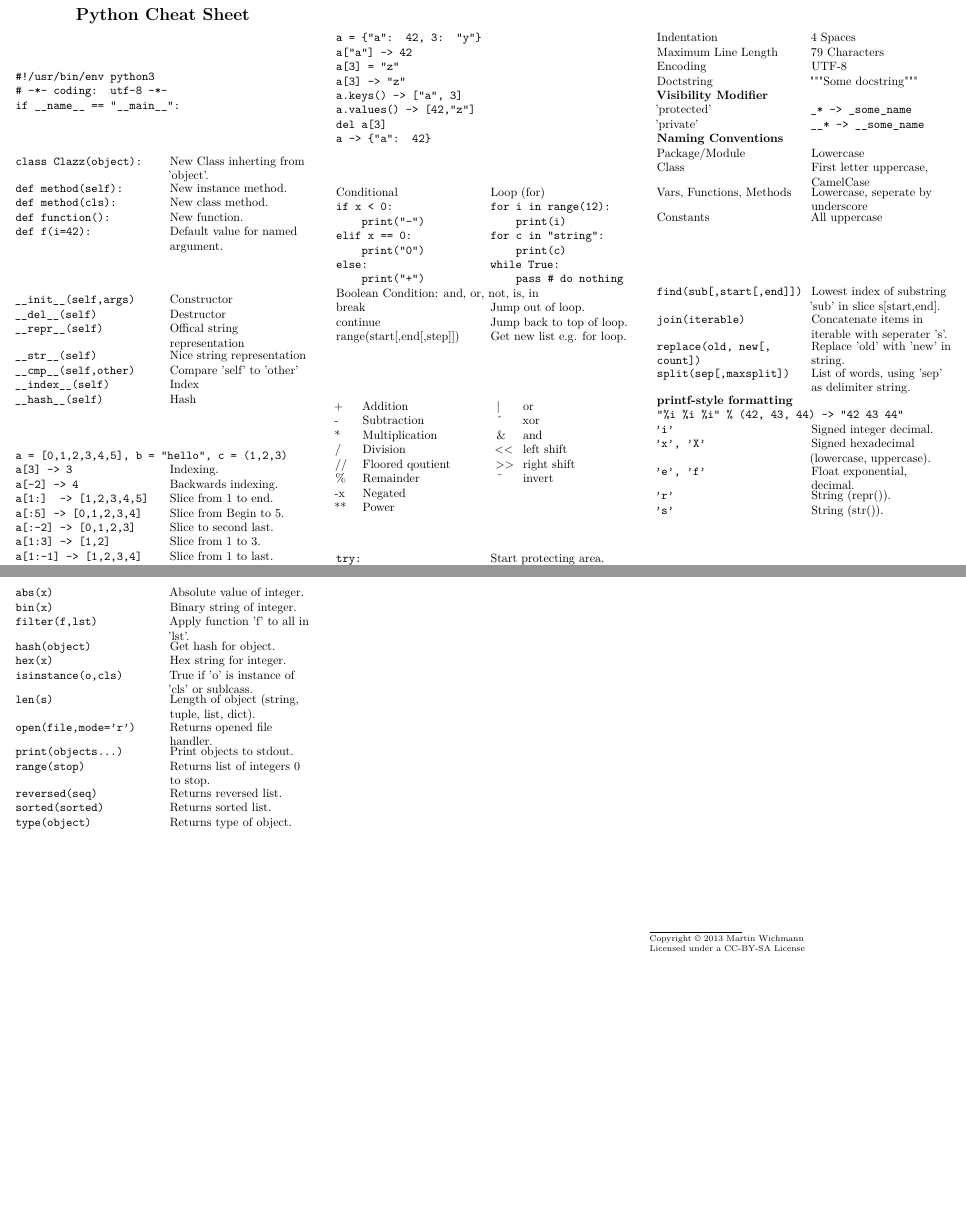
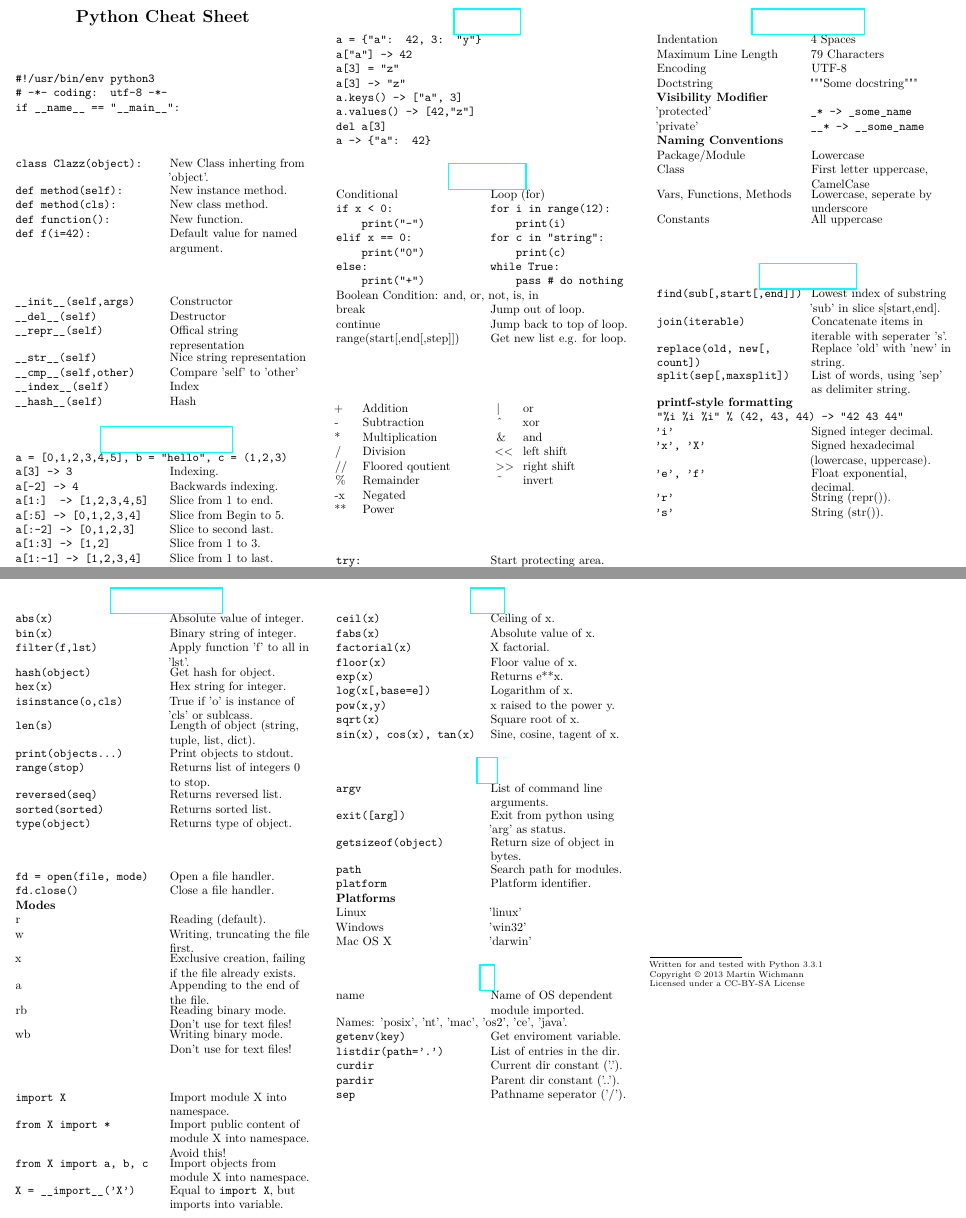
Before and after one commit to m-wichmann/CheatSheets, a LaTeX document (python/cheatsheet.tex): two parts of pages 1 and 2 of 2, joined at a grey line, cut so that both start at the same text, the shorter picture padded with empty space. Compiled offline with pdfLaTeX.

Commit message:
python: more work done

```diff
--- a/python/cheatsheet.tex
+++ b/python/cheatsheet.tex
@@ -35,7 +35,7 @@
     \end{cschapter}
 
     %%%%%%%%%%%%%%%%%%%%%%%%%%%%%%%%%%%%%%%%
-    \begin{cschapter}{Slicing / List / Tuple}
+    \begin{cschapter}{\href{http://docs.python.org/3/library/stdtypes.html}{Slicing / List / Tuple}}
         \csitemhead{\code{a = [0,1,2,3,4,5], b = "hello", c = (1,2,3)}}
         \csitem{\code{a[3] --> 3}}{Indexing.}
         \csitem{\code{a[-2] --> 4}}{Backwards indexing.}
@@ -54,7 +54,7 @@
     \end{cschapter}
 
     %%%%%%%%%%%%%%%%%%%%%%%%%%%%%%%%%%%%%%%%
-    \begin{cschapter}{Dictionary}
+    \begin{cschapter}{\href{http://docs.python.org/3/library/stdtypes.html}{Dictionary}}
         \csitemhead{\code{a = \{"a": 42, 3: "y"\}}}
         \csitem{\code{a["a"] --> 42}}{}
         \csitem{\code{a[3] = "z"}}{}
@@ -66,7 +66,7 @@
     \end{cschapter}
 
     %%%%%%%%%%%%%%%%%%%%%%%%%%%%%%%%%%%%%%%%
-    \begin{cschapter}{Control flow}
+    \begin{cschapter}{\href{http://docs.python.org/2/tutorial/controlflow.html}{Control flow}}
         \csitem{Conditional}{Loop (for)}
         \csitem{\code{if x < 0:}}{\code{for i in range(12):}}
         \csitem{\code{{\space\space\space\space}print("-")}}{\code{{\space\space\space\space}print(i)}}
@@ -155,8 +155,7 @@
     \end{cschapter}
 
     %%%%%%%%%%%%%%%%%%%%%%%%%%%%%%%%%%%%%%%%
-    % TODO: Built-in Functions (abs, bin, filter, hash, hex, isinstance, len, oct, open, print, range, reversed, sorted, type)
-    \begin{cschapter}{Built-in Functions}
+    \begin{cschapter}{\href{http://docs.python.org/3/library/functions.html}{Built-in Functions}}
         \csitem{\code{abs(x)}}{Absolute value of integer.}
         \csitem{\code{bin(x)}}{Binary string of integer.}
         \csitem{\code{filter(f,lst)}}{Apply function 'f' to all in 'lst'.}
@@ -164,7 +163,6 @@
         \csitem{\code{hex(x)}}{Hex string for integer.}
         \csitem{\code{isinstance(o,cls)}}{True if 'o' is instance of 'cls' or sublcass.}
         \csitem{\code{len(s)}}{Length of object (string, tuple, list, dict).}
-        \csitem{\code{open(file,mode='r')}}{Returns opened file handler.}
         \csitem{\code{print(objects...)}}{Print objects to stdout.}
         \csitem{\code{range(stop)}}{Returns list of integers 0 to stop.}
         \csitem{\code{reversed(seq)}}{Returns reversed list.}
@@ -173,26 +171,66 @@
     \end{cschapter}
 
     %%%%%%%%%%%%%%%%%%%%%%%%%%%%%%%%%%%%%%%%
-    % TODO:
     \begin{cschapter}{File handling}
-        \csitem{}{}
+        \csitem{\code{fd = open(file, mode)}}{Open a file handler.}
+        \csitem{\code{fd.close()}}{Close a file handler.}
+        \csitemhead{\textbf{Modes}}
+        \csitem{r}{Reading (default).}
+        \csitem{w}{Writing, truncating the file first.}
+        \csitem{x}{Exclusive creation, failing if the file already exists.}
+        \csitem{a}{Appending to the end of the file.}
+        \csitem{rb}{Reading binary mode. Don't use for text files!}
+        \csitem{wb}{Writing binary mode. Don't use for text files!}
+    \end{cschapter}
+
+    %%%%%%%%%%%%%%%%%%%%%%%%%%%%%%%%%%%%%%%%
+    \begin{cschapter}{Import}
+        \csitem{\code{import X}}{Import module X into namespace.}
+        \csitem{\code{from X import *}}{Import public content of module X into namespace. Avoid this!}
+        \csitem{\code{from X import a, b, c}}{Import objects from module X into namespace.}
+        \csitem{\code{X = \_\_import\_\_('X')}}{Equal to \code{import X}, but imports into variable.}
+    \end{cschapter}
+
+    %%%%%%%%%%%%%%%%%%%%%%%%%%%%%%%%%%%%%%%%
+    \begin{cschapter}{\href{http://docs.python.org/3/library/math.html}{math}}
+        \csitem{\code{ceil(x)}}{Ceiling of x.}
+        \csitem{\code{fabs(x)}}{Absolute value of x.}
+        \csitem{\code{factorial(x)}}{X factorial.}
+        \csitem{\code{floor(x)}}{Floor value of x.}
+        \csitem{\code{exp(x)}}{Returns e**x.}
+        \csitem{\code{log(x[,base=e])}}{Logarithm of x.}
+        \csitem{\code{pow(x,y)}}{x raised to the power y.}
+        \csitem{\code{sqrt(x)}}{Square root of x.}
+        \csitem{\code{sin(x), cos(x), tan(x)}}{Sine, cosine, tagent of x.}
+    \end{cschapter}
+
+    %%%%%%%%%%%%%%%%%%%%%%%%%%%%%%%%%%%%%%%%
+    \begin{cschapter}{\href{http://docs.python.org/3/library/sys.html}{sys}}
+        \csitem{\code{argv}}{List of command line arguments.}
+        \csitem{\code{exit([arg])}}{Exit from python using 'arg' as status.}
+        \csitem{\code{getsizeof(object)}}{Return size of object in bytes.}
+        \csitem{\code{path}}{Search path for modules.}
+        \csitem{\code{platform}}{Platform identifier.}
+        \csitemhead{\textbf{Platforms}}
+        \csitem{Linux}{'linux'}
+        \csitem{Windows}{'win32'}
+        \csitem{Mac OS X}{'darwin'}
+    \end{cschapter}
+
+    %%%%%%%%%%%%%%%%%%%%%%%%%%%%%%%%%%%%%%%%
+    \begin{cschapter}{\href{http://docs.python.org/3/library/os.html}{os}}
+        \csitem{name}{Name of OS dependent module imported.}
+        \csitemhead{Names: 'posix', 'nt', 'mac', 'os2', 'ce', 'java'.}
+        \csitem{\code{getenv(key)}}{Get enviroment variable.}
+        \csitem{\code{listdir(path='.')}}{List of entries in the dir.}
+        \csitem{\code{curdir}}{Current dir constant ('.').}
+        \csitem{\code{pardir}}{Parent dir constant ('..').}
+        \csitem{\code{sep}}{Pathname seperator ('/').}
     \end{cschapter}
 
     %%%%%%%%%%%%%%%%%%%%%%%%%%%%%%%%%%%%%%%%
     % TODO:
-    \begin{cschapter}{Casting}
-        \csitem{}{}
-    \end{cschapter}
-
-    %%%%%%%%%%%%%%%%%%%%%%%%%%%%%%%%%%%%%%%%
-    % TODO:
-    \begin{cschapter}{Decorator}
-        \csitem{}{}
-    \end{cschapter}
-
-    %%%%%%%%%%%%%%%%%%%%%%%%%%%%%%%%%%%%%%%%
-    % TODO: import
-    \begin{cschapter}{Import}
+    \begin{cschapter}{datetime}
         \csitem{}{}
     \end{cschapter}
 
@@ -216,31 +254,7 @@
 
     %%%%%%%%%%%%%%%%%%%%%%%%%%%%%%%%%%%%%%%%
     % TODO:
-    \begin{cschapter}{math}
-        \csitem{}{}
-    \end{cschapter}
-
-    %%%%%%%%%%%%%%%%%%%%%%%%%%%%%%%%%%%%%%%%
-    % TODO:
     \begin{cschapter}{re}
-        \csitem{}{}
-    \end{cschapter}
-
-    %%%%%%%%%%%%%%%%%%%%%%%%%%%%%%%%%%%%%%%%
-    % TODO:
-    \begin{cschapter}{datetime}
-        \csitem{}{}
-    \end{cschapter}
-
-    %%%%%%%%%%%%%%%%%%%%%%%%%%%%%%%%%%%%%%%%
-    % TODO:
-    \begin{cschapter}{os}
-        \csitem{}{}
-    \end{cschapter}
-
-    %%%%%%%%%%%%%%%%%%%%%%%%%%%%%%%%%%%%%%%%
-    % TODO:
-    \begin{cschapter}{sys}
         \csitem{}{}
     \end{cschapter}
 
@@ -273,6 +287,8 @@
     \rule{0.3\linewidth}{0.25pt}
     \scriptsize
 
+    Written for and tested with Python 3.3.1
+
     Copyright \copyright\ 2013 Martin Wichmann
 
     Licensed under a CC-BY-SA License
```
Also changed, not shown: python/cheatsheet.tex (4 more changed lines).
